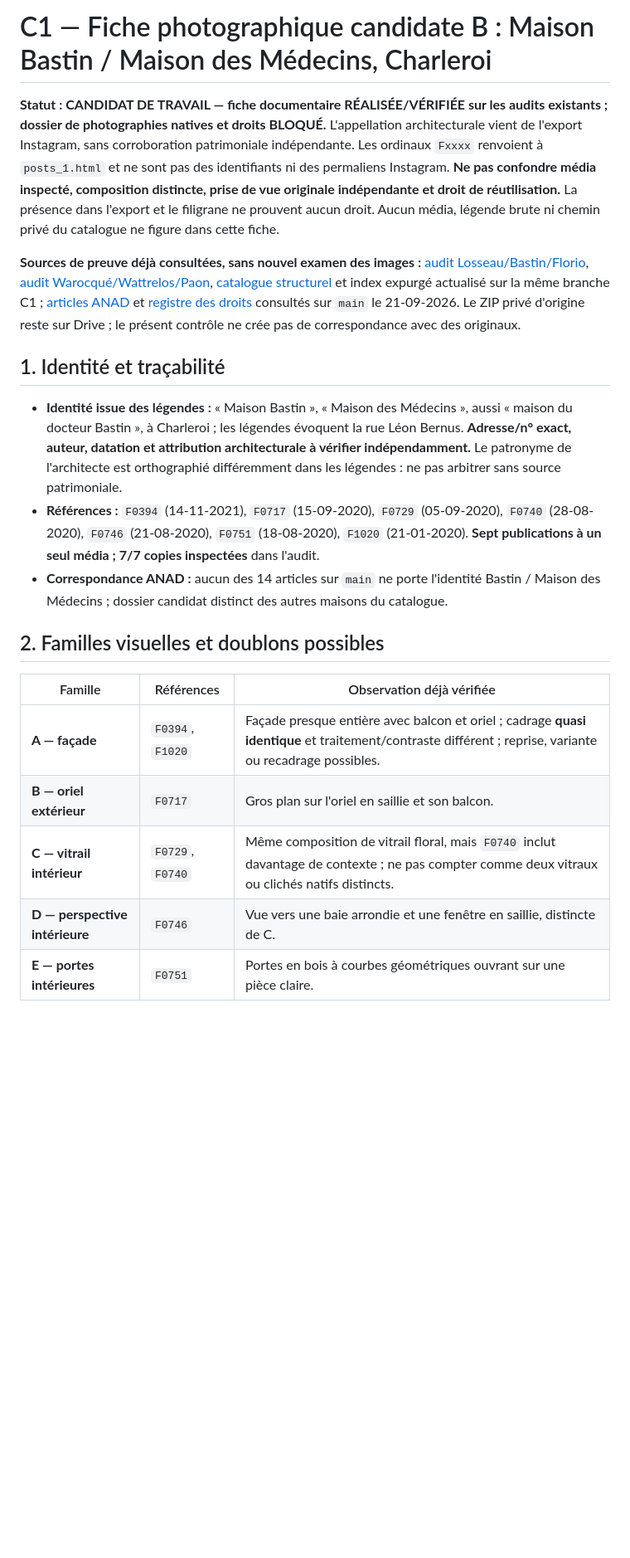
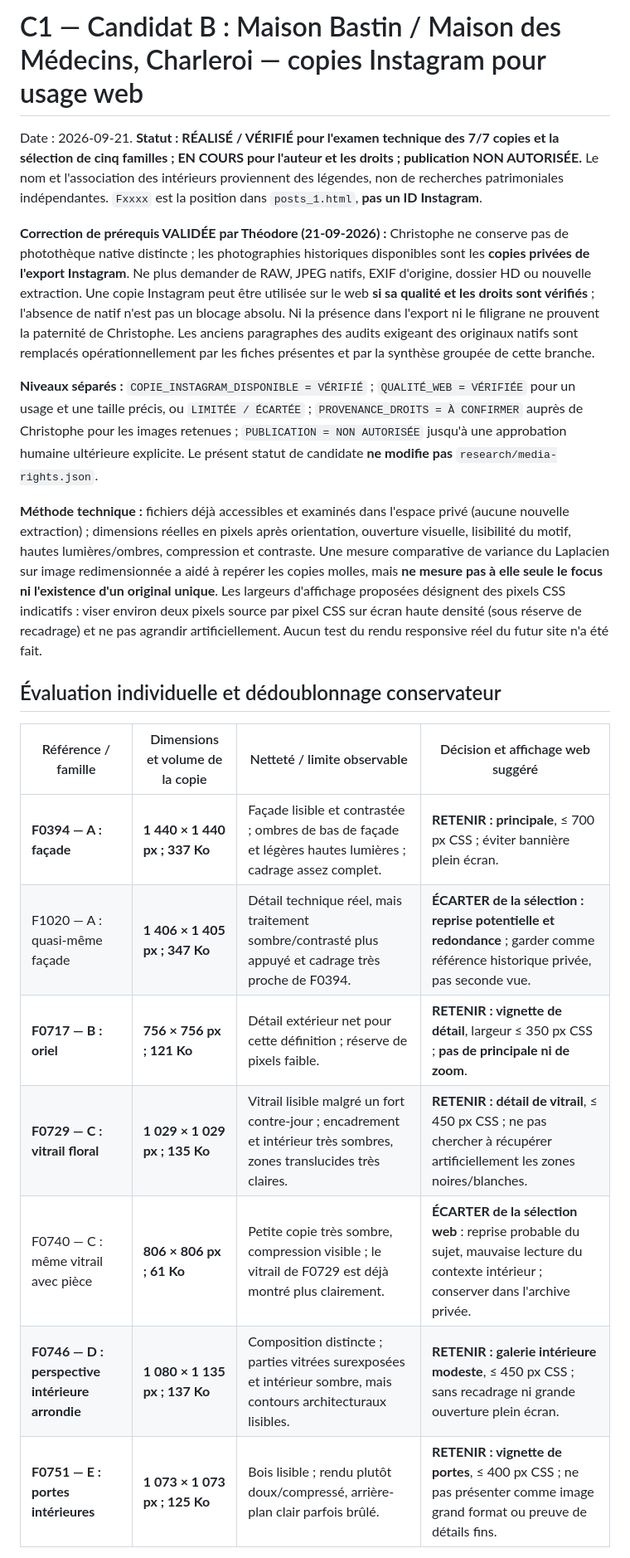
Before and after one commit to Theodore-Aspeel/artnouveau-site, a Markdown page: research/c1-candidates/maison-bastin-2026-09-21.md, the part around one of its changes. Shown at 83% size. Rendered like a GitHub page; blank space fills up the shorter version.

Commit message:
docs(c1): qualify Instagram-copy web use, composition and rights for maison-bastin

```diff
--- a/research/c1-candidates/maison-bastin-2026-09-21.md
+++ b/research/c1-candidates/maison-bastin-2026-09-21.md
@@ -1,22 +1,22 @@
-# C1 — Fiche photographique candidate B : Maison Bastin / Maison des Médecins, Charleroi
+# C1 — Candidat B : Maison Bastin / Maison des Médecins, Charleroi — copies Instagram pour usage web
 
-**Statut : CANDIDAT DE TRAVAIL — fiche documentaire RÉALISÉE/VÉRIFIÉE sur les audits existants ; dossier de photographies natives et droits BLOQUÉ.** L'appellation architecturale vient de l'export Instagram, sans corroboration patrimoniale indépendante. Les ordinaux `Fxxxx` renvoient à `posts_1.html` et ne sont pas des identifiants ni des permaliens Instagram. **Ne pas confondre média inspecté, composition distincte, prise de vue originale indépendante et droit de réutilisation.** La présence dans l'export et le filigrane ne prouvent aucun droit. Aucun média, légende brute ni chemin privé du catalogue ne figure dans cette fiche.
+Date : 2026-09-21. **Statut : RÉALISÉ / VÉRIFIÉ pour l'examen technique des 7/7 copies et la sélection de cinq familles ; EN COURS pour l'auteur et les droits ; publication NON AUTORISÉE.** Le nom et l'association des intérieurs proviennent des légendes, non de recherches patrimoniales indépendantes. `Fxxxx` est la position dans `posts_1.html`, **pas un ID Instagram**.
 
-**Sources de preuve déjà consultées, sans nouvel examen des images :** [audit Losseau/Bastin/Florio](../c1-instagram-series-and-limitations-2026-09-21.md), [audit Warocqué/Wattrelos/Paon](../c1-instagram-multiview-series-audit-2026-09-21.md), [catalogue structurel](../c1-instagram-catalogue-structurel-1431-2026-09-21.md) et index expurgé actualisé sur la même branche C1 ; [articles ANAD](../../src/data/articles.json) et [registre des droits](../media-rights.json) consultés sur `main` le 21-09-2026. Le ZIP privé d'origine reste sur Drive ; le présent contrôle ne crée pas de correspondance avec des originaux.
+**Correction de prérequis VALIDÉE par Théodore (21-09-2026) :** Christophe ne conserve pas de photothèque native distincte ; les photographies historiques disponibles sont les **copies privées de l'export Instagram**. Ne plus demander de RAW, JPEG natifs, EXIF d'origine, dossier HD ou nouvelle extraction. Une copie Instagram peut être utilisée sur le web **si sa qualité et les droits sont vérifiés** ; l'absence de natif n'est pas un blocage absolu. Ni la présence dans l'export ni le filigrane ne prouvent la paternité de Christophe. Les anciens paragraphes des audits exigeant des originaux natifs sont remplacés opérationnellement par les fiches présentes et par la synthèse groupée de cette branche.
 
-## 1. Identité et traçabilité
+**Niveaux séparés :** `COPIE_INSTAGRAM_DISPONIBLE = VÉRIFIÉ` ; `QUALITÉ_WEB = VÉRIFIÉE` pour un usage et une taille précis, ou `LIMITÉE / ÉCARTÉE` ; `PROVENANCE_DROITS = À CONFIRMER` auprès de Christophe pour les images retenues ; `PUBLICATION = NON AUTORISÉE` jusqu'à une approbation humaine ultérieure explicite. Le présent statut de candidate **ne modifie pas** `research/media-rights.json`.
 
-- **Identité issue des légendes :** « Maison Bastin », « Maison des Médecins », aussi « maison du docteur Bastin », à Charleroi ; les légendes évoquent la rue Léon Bernus. **Adresse/n° exact, auteur, datation et attribution architecturale à vérifier indépendamment.** Le patronyme de l'architecte est orthographié différemment dans les légendes : ne pas arbitrer sans source patrimoniale.
-- **Références :** `F0394` (14-11-2021), `F0717` (15-09-2020), `F0729` (05-09-2020), `F0740` (28-08-2020), `F0746` (21-08-2020), `F0751` (18-08-2020), `F1020` (21-01-2020). **Sept publications à un seul média ; 7/7 copies inspectées** dans l'audit.
-- **Correspondance ANAD :** aucun des 14 articles sur `main` ne porte l'identité Bastin / Maison des Médecins ; dossier candidat distinct des autres maisons du catalogue.
+**Méthode technique :** fichiers déjà accessibles et examinés dans l'espace privé (aucune nouvelle extraction) ; dimensions réelles en pixels après orientation, ouverture visuelle, lisibilité du motif, hautes lumières/ombres, compression et contraste. Une mesure comparative de variance du Laplacien sur image redimensionnée a aidé à repérer les copies molles, mais **ne mesure pas à elle seule le focus ni l'existence d'un original unique**. Les largeurs d'affichage proposées désignent des pixels CSS indicatifs : viser environ deux pixels source par pixel CSS sur écran haute densité (sous réserve de recadrage) et ne pas agrandir artificiellement. Aucun test du rendu responsive réel du futur site n'a été fait.
 
-## 2. Familles visuelles et doublons possibles
+## Évaluation individuelle et dédoublonnage conservateur
 
-| Famille | Références | Observation déjà vérifiée |
-| --- | --- | --- |
-| **A — façade** | `F0394`, `F1020` | Façade presque entière avec balcon et oriel ; cadrage **quasi identique** et traitement/contraste différent ; reprise, variante ou recadrage possibles. |
-| **B — oriel extérieur** | `F0717` | Gros plan sur l'oriel en saillie et son balcon. |
-| **C — vitrail intérieur** | `F0729`, `F0740` | Même composition de vitrail floral, mais `F0740` inclut davantage de contexte ; ne pas compter comme deux vitraux ou clichés natifs distincts. |
-| **D — perspective intérieure** | `F0746` | Vue vers une baie arrondie et une fenêtre en saillie, distincte de C. |
-| **E — portes intérieures** | `F0751` | Portes en bois à courbes géométriques ouvrant sur une pièce claire. |
+| Référence / famille | Dimensions et volume de la copie | Netteté / limite observable | Décision et affichage web suggéré |
+| --- | --- | --- | --- |
+| **F0394 — A : façade** | **1 440 × 1 440 px ; 337 Ko** | Façade lisible et contrastée ; ombres de bas de façade et légères hautes lumières ; cadrage assez complet. | **RETENIR : principale**, ≤ 700 px CSS ; éviter bannière plein écran. |
+| F1020 — A : quasi-même façade | **1 406 × 1 405 px ; 347 Ko** | Détail technique réel, mais traitement sombre/contrasté plus appuyé et cadrage très proche de F0394. | **ÉCARTER de la sélection : reprise potentielle et redondance** ; garder comme référence historique privée, pas seconde vue. |
+| **F0717 — B : oriel** | **756 × 756 px ; 121 Ko** | Détail extérieur net pour cette définition ; réserve de pixels faible. | **RETENIR : vignette de détail**, largeur ≤ 350 px CSS ; **pas de principale ni de zoom**. |
+| **F0729 — C : vitrail floral** | **1 029 × 1 029 px ; 135 Ko** | Vitrail lisible malgré un fort contre-jour ; encadrement et intérieur très sombres, zones translucides très claires. | **RETENIR : détail de vitrail**, ≤ 450 px CSS ; ne pas chercher à récupérer artificiellement les zones noires/blanches. |
+| F0740 — C : même vitrail avec pièce | **806 × 806 px ; 61 Ko** | Petite copie très sombre, compression visible ; le vitrail de F0729 est déjà montré plus clairement. | **ÉCARTER de la sélection web** : reprise probable du sujet, mauvaise lecture du contexte intérieur ; conserver dans l'archive privée. |
+| **F0746 — D : perspective intérieure arrondie** | **1 080 × 1 135 px ; 137 Ko** | Composition distincte ; parties vitrées surexposées et intérieur sombre, mais contours architecturaux lisibles. | **RETENIR : galerie intérieure modeste**, ≤ 450 px CSS ; sans recadrage ni grande ouverture plein écran. |
+| **F0751 — E : portes intérieures** | **1 073 × 1 073 px ; 125 Ko** | Bois lisible ; rendu plutôt doux/compressé, arrière-plan clair parfois brûlé. | **RETENIR : vignette de portes**, ≤ 400 px CSS ; ne pas présenter comme image grand format ou preuve de détails fins. |
 
```
Also changed, not shown: other parts of research/c1-candidates/maison-bastin-2026-09-21.md (+4 -13 lines).
